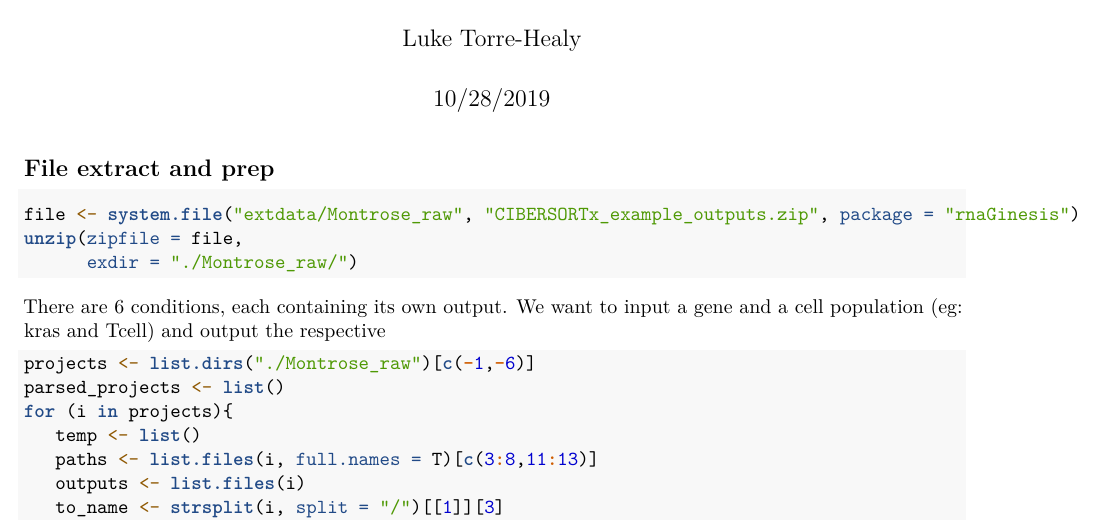
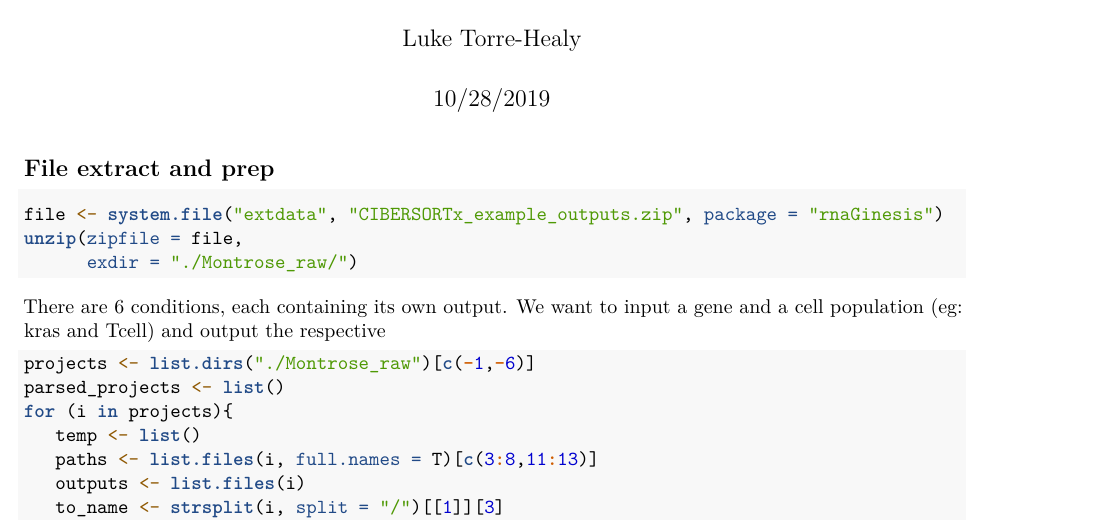
Before and after one commit to ayurovsky/rnaGinesis, an R Markdown document (inst/extdata/Montrose_cibersort.Rmd): part of the page, cut so that both start at the same text. Rendered offline with R 4.5, knitr and Pandoc, then LaTeX, with nearby package versions.

Commit message:
uploaded zipped cibersort output and updated path in parse code

````diff
--- a/inst/extdata/Montrose_cibersort.Rmd
+++ b/inst/extdata/Montrose_cibersort.Rmd
@@ -12,7 +12,7 @@ knitr::opts_chunk$set(echo = TRUE)
 ## File extract and prep
 
 ```{r unzip, eval = F}
-file <- system.file("extdata/Montrose_raw", "CIBERSORTx_example_outputs.zip", package = "rnaGinesis")
+file <- system.file("extdata", "CIBERSORTx_example_outputs.zip", package = "rnaGinesis")
 unzip(zipfile = file,
       exdir = "./Montrose_raw/")
 ```
````
Also changed, not shown: 1 other file.
